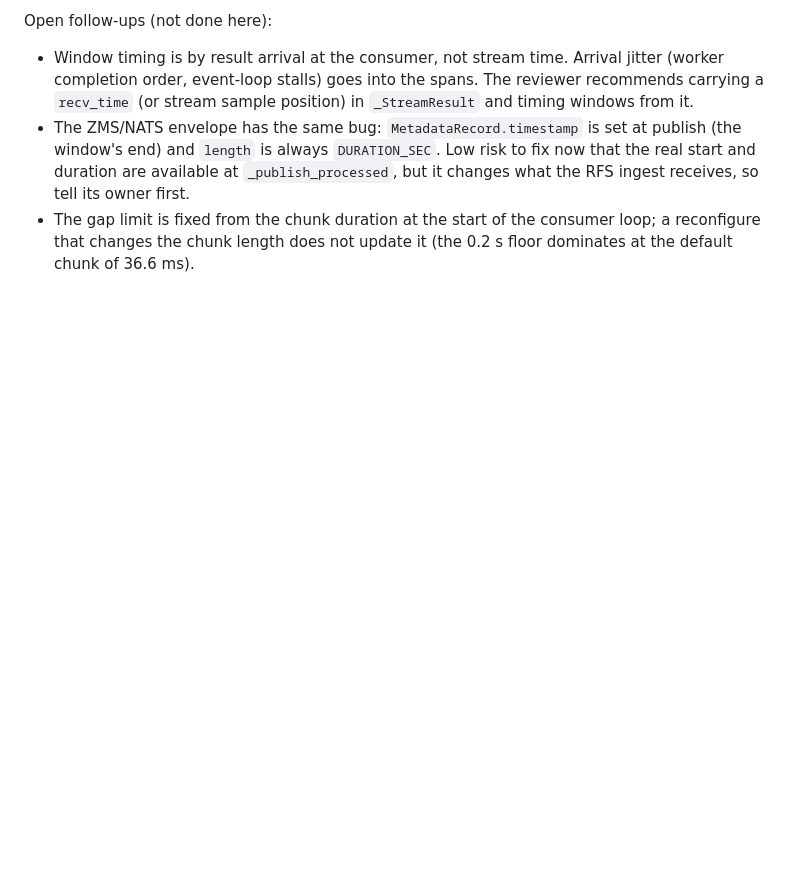
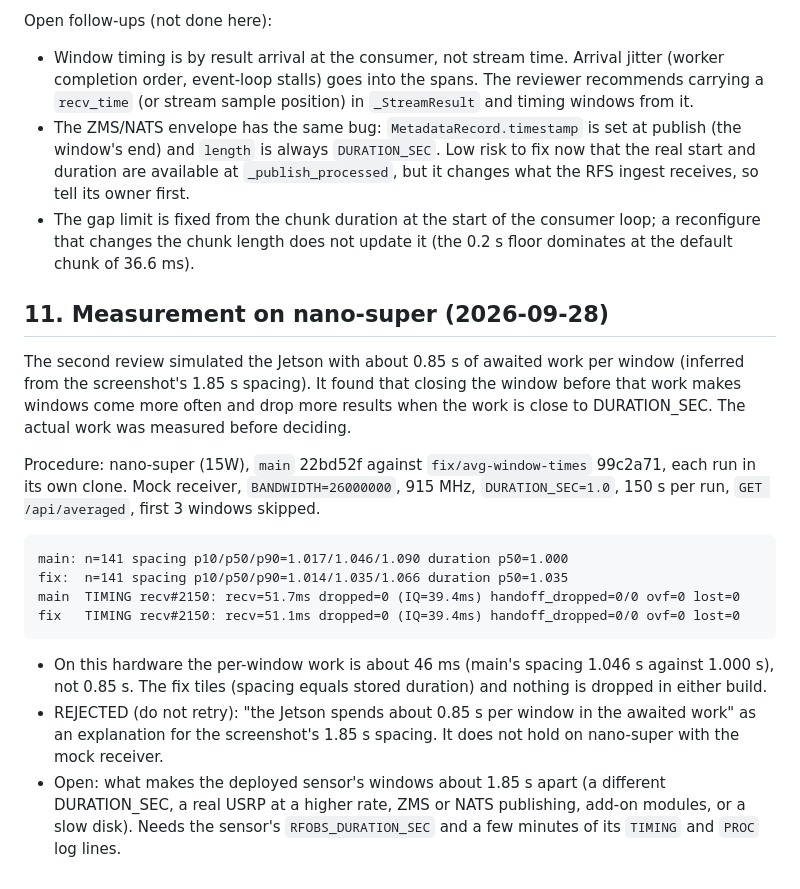
Before and after one commit to NSFCUSWIFTPASS/RFObserver, a Markdown page: docs/debugging/2026-09-28_averaged-waterfall-stripes.md, the part around the change. Rendered like a GitHub page; blank space fills up the shorter version.

Commit message:
docs(debugging): measure averaged window spacing on nano-super

````diff
--- a/docs/debugging/2026-09-28_averaged-waterfall-stripes.md
+++ b/docs/debugging/2026-09-28_averaged-waterfall-stripes.md
@@ -265,3 +265,32 @@ Open follow-ups (not done here):
 - The gap limit is fixed from the chunk duration at the start of the consumer
   loop; a reconfigure that changes the chunk length does not update it (the
   0.2 s floor dominates at the default chunk of 36.6 ms).
+
+## 11. Measurement on nano-super (2026-09-28)
+
+The second review simulated the Jetson with about 0.85 s of awaited work per window
+(inferred from the screenshot's 1.85 s spacing). It found that closing the window
+before that work makes windows come more often and drop more results when the work is
+close to DURATION_SEC. The actual work was measured before deciding.
+
+Procedure: nano-super (15W), `main` 22bd52f against `fix/avg-window-times` 99c2a71,
+each run in its own clone. Mock receiver, `BANDWIDTH=26000000`, 915 MHz,
+`DURATION_SEC=1.0`, 150 s per run, `GET /api/averaged`, first 3 windows skipped.
+
+```
+main: n=141 spacing p10/p50/p90=1.017/1.046/1.090 duration p50=1.000
+fix:  n=141 spacing p10/p50/p90=1.014/1.035/1.066 duration p50=1.035
+main  TIMING recv#2150: recv=51.7ms dropped=0 (IQ=39.4ms) handoff_dropped=0/0 ovf=0 lost=0
+fix   TIMING recv#2150: recv=51.1ms dropped=0 (IQ=39.4ms) handoff_dropped=0/0 ovf=0 lost=0
+```
+
+- On this hardware the per-window work is about 46 ms (main's spacing 1.046 s against
+  1.000 s), not 0.85 s. The fix tiles (spacing equals stored duration) and nothing is
+  dropped in either build.
+- REJECTED (do not retry): "the Jetson spends about 0.85 s per window in the awaited
+  work" as an explanation for the screenshot's 1.85 s spacing. It does not hold on
+  nano-super with the mock receiver.
+- Open: what makes the deployed sensor's windows about 1.85 s apart (a different
+  DURATION_SEC, a real USRP at a higher rate, ZMS or NATS publishing, add-on modules,
+  or a slow disk). Needs the sensor's `RFOBS_DURATION_SEC` and a few minutes of its
+  `TIMING` and `PROC` log lines.
````
